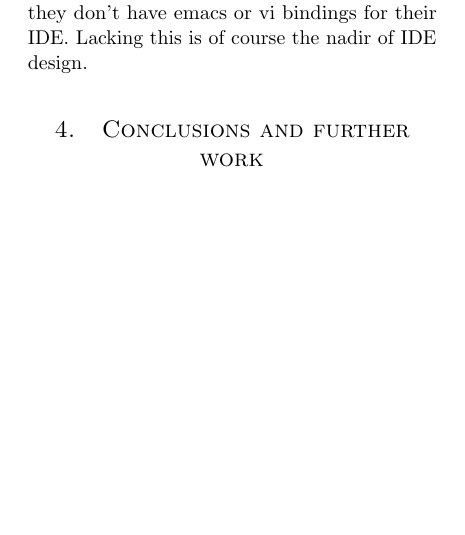
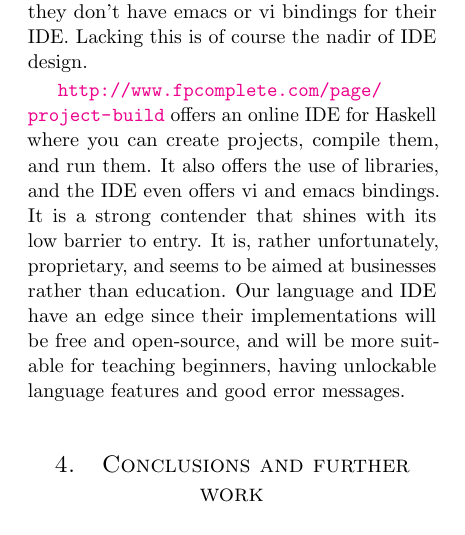
Before and after one commit to plaimi/froskell-idea, a LaTeX paper (paper.tex, which reads txt/related.tex): part of one column of page 5 of 6, cut so that both start at the same text, the shorter picture padded with empty space. Compiled offline with pdfLaTeX.

Commit message:
Add stuff about FP Haskell Center
Signed-off-by: Olle Fredriksson <olle@plaimi.net>

```diff
--- a/txt/related.tex
+++ b/txt/related.tex
@@ -113,3 +113,12 @@ code, and \url{http://elm-lang.org/Examples.elm} has a bunch of elm examples
 which you may open in the online IDE. Note that despite the elm chaps being
 clever enough to figure out time travel, they don't have emacs or vi bindings
 for their IDE. Lacking this is of course the nadir of IDE design.
+
+\url{http://www.fpcomplete.com/page/project-build} offers an online IDE for
+Haskell where you can create projects, compile them, and run them. It also
+offers the use of libraries, and the IDE even offers vi and emacs bindings.  It
+is a strong contender that shines with its low barrier to entry. It is, rather
+unfortunately, proprietary, and seems to be aimed at businesses rather than
+education. Our language and IDE have an edge since their implementations will
+be free and open-source, and will be more suitable for teaching beginners,
+having unlockable language features and good error messages.
```
